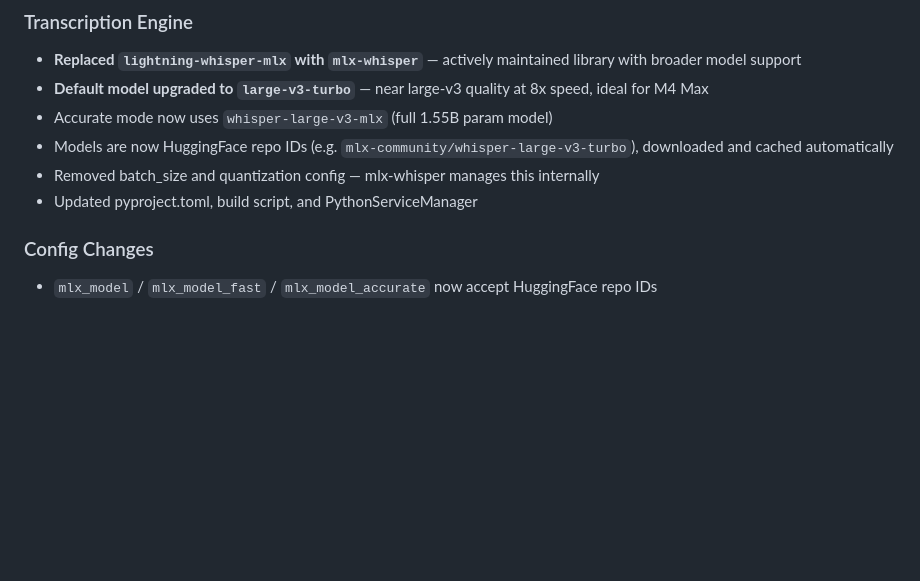
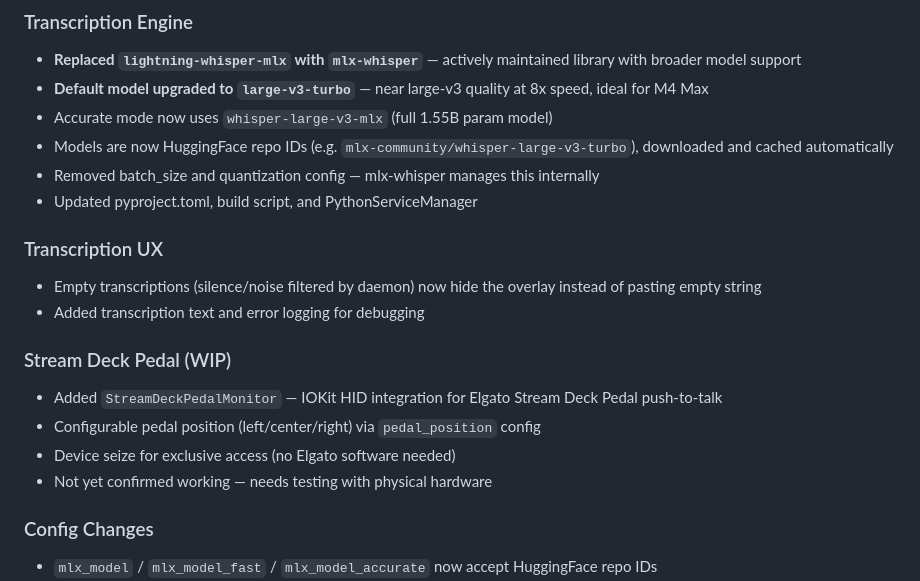
Before and after one commit to braxcat/textecho, a Markdown page: claude_docs/CHANGELOG.md, the part around the change. Drawn GitHub-style; blank space fills up the shorter version.

Commit message:
Update claude_docs for logging improvements and pedal support
Co-Authored-By: Brax's Chippy using Claude Opus 4.6 <noreply@anthropic.com>

```diff
--- a/claude_docs/CHANGELOG.md
+++ b/claude_docs/CHANGELOG.md
@@ -9,6 +9,16 @@
 - Models are now HuggingFace repo IDs (e.g. `mlx-community/whisper-large-v3-turbo`), downloaded and cached automatically
 - Removed batch_size and quantization config — mlx-whisper manages this internally
 - Updated pyproject.toml, build script, and PythonServiceManager
+
+### Transcription UX
+- Empty transcriptions (silence/noise filtered by daemon) now hide the overlay instead of pasting empty string
+- Added transcription text and error logging for debugging
+
+### Stream Deck Pedal (WIP)
+- Added `StreamDeckPedalMonitor` — IOKit HID integration for Elgato Stream Deck Pedal push-to-talk
+- Configurable pedal position (left/center/right) via `pedal_position` config
+- Device seize for exclusive access (no Elgato software needed)
+- Not yet confirmed working — needs testing with physical hardware
 
 ### Config Changes
 - `mlx_model` / `mlx_model_fast` / `mlx_model_accurate` now accept HuggingFace repo IDs
```
Also changed, not shown: claude_docs/WORKLOG.md (+10 -0 lines).
